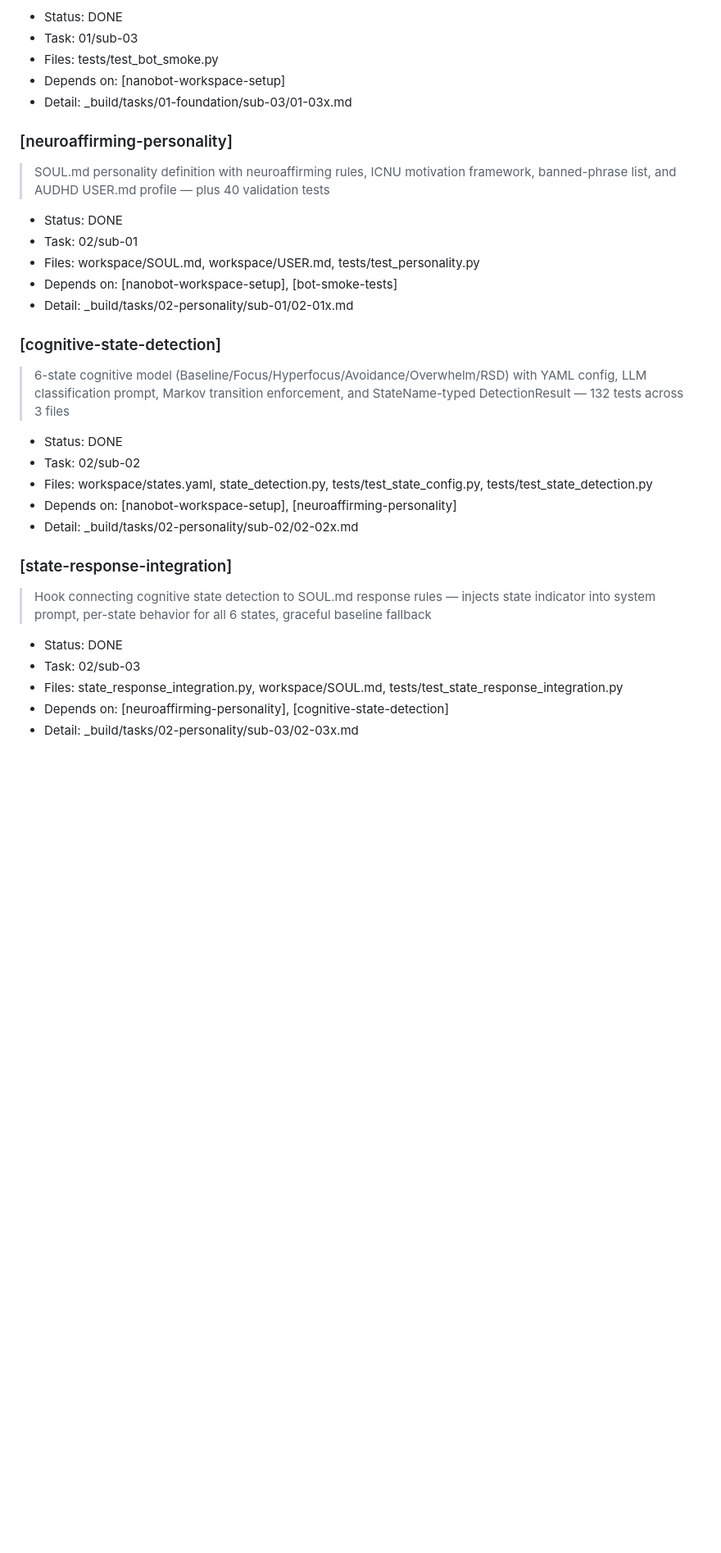
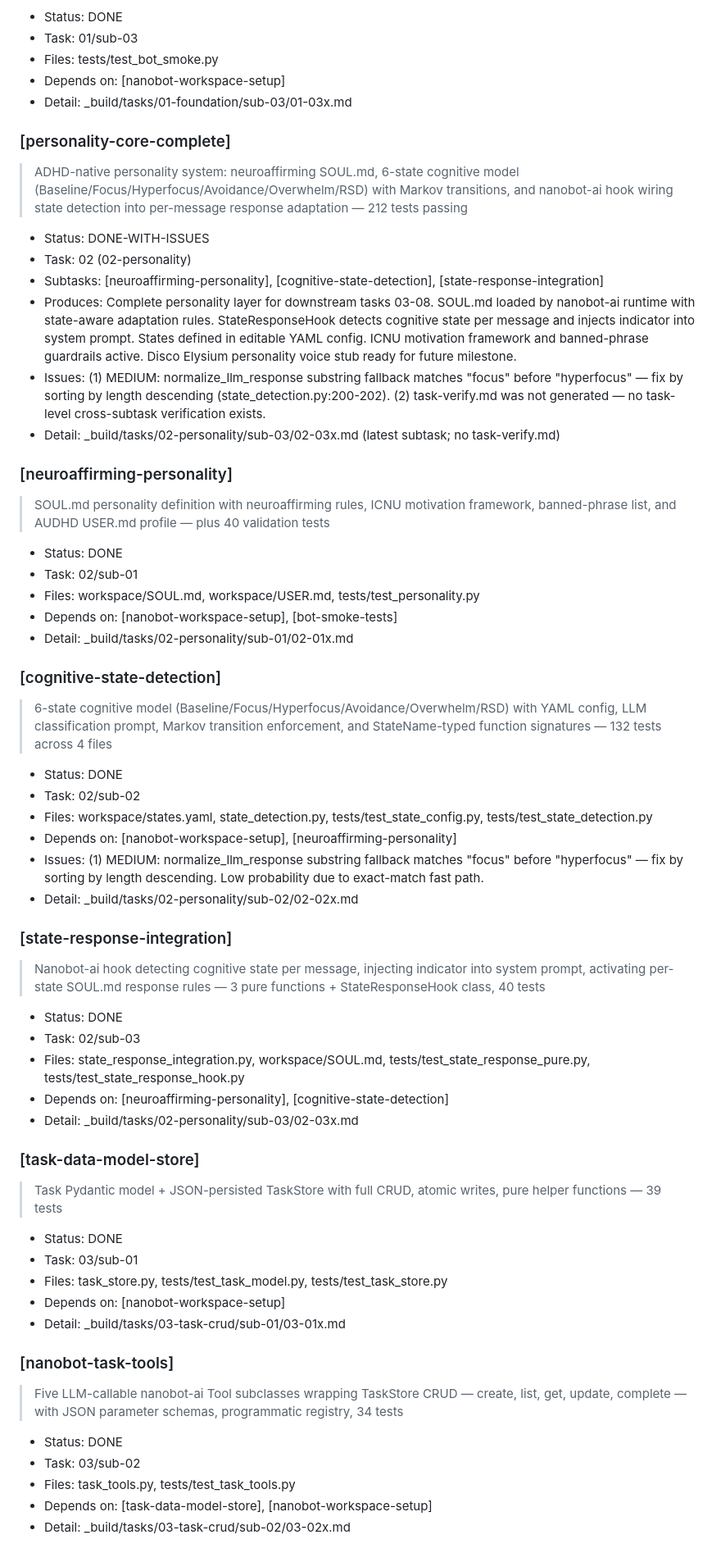
Before and after one commit to Ameyakashid/ADHD-management-app, a Markdown page: _build/index.md, the part around one of its changes. Shown at 82% size. GitHub-like rendering; blank space fills up the shorter version.

```diff
--- a/_build/index.md
+++ b/_build/index.md
@@ -61,6 +61,15 @@ If you are an LLM agent in any IDE (Antigravity, Cursor, Claude Code, etc.) and
 - Depends on: [nanobot-workspace-setup]
 - Detail: _build/tasks/01-foundation/sub-03/01-03x.md
 
+### [personality-core-complete]
+> ADHD-native personality system: neuroaffirming SOUL.md, 6-state cognitive model (Baseline/Focus/Hyperfocus/Avoidance/Overwhelm/RSD) with Markov transitions, and nanobot-ai hook wiring state detection into per-message response adaptation — 212 tests passing
+- Status: DONE-WITH-ISSUES
+- Task: 02 (02-personality)
+- Subtasks: [neuroaffirming-personality], [cognitive-state-detection], [state-response-integration]
+- Produces: Complete personality layer for downstream tasks 03-08. SOUL.md loaded by nanobot-ai runtime with state-aware adaptation rules. StateResponseHook detects cognitive state per message and injects indicator into system prompt. States defined in editable YAML config. ICNU motivation framework and banned-phrase guardrails active. Disco Elysium personality voice stub ready for future milestone.
+- Issues: (1) MEDIUM: normalize_llm_response substring fallback matches "focus" before "hyperfocus" — fix by sorting by length descending (state_detection.py:200-202). (2) task-verify.md was not generated — no task-level cross-subtask verification exists.
+- Detail: _build/tasks/02-personality/sub-03/02-03x.md (latest subtask; no task-verify.md)
+
 ### [neuroaffirming-personality]
 > SOUL.md personality definition with neuroaffirming rules, ICNU motivation framework, banned-phrase list, and AUDHD USER.md profile — plus 40 validation tests
 - Status: DONE
@@ -70,17 +79,35 @@ If you are an LLM agent in any IDE (Antigravity, Cursor, Claude Code, etc.) and
 - Detail: _build/tasks/02-personality/sub-01/02-01x.md
 
 ### [cognitive-state-detection]
-> 6-state cognitive model (Baseline/Focus/Hyperfocus/Avoidance/Overwhelm/RSD) with YAML config, LLM classification prompt, Markov transition enforcement, and StateName-typed DetectionResult — 132 tests across 3 files
+> 6-state cognitive model (Baseline/Focus/Hyperfocus/Avoidance/Overwhelm/RSD) with YAML config, LLM classification prompt, Markov transition enforcement, and StateName-typed function signatures — 132 tests across 4 files
 - Status: DONE
 - Task: 02/sub-02
 - Files: workspace/states.yaml, state_detection.py, tests/test_state_config.py, tests/test_state_detection.py
 - Depends on: [nanobot-workspace-setup], [neuroaffirming-personality]
+- Issues: (1) MEDIUM: normalize_llm_response substring fallback matches "focus" before "hyperfocus" — fix by sorting by length descending. Low probability due to exact-match fast path.
 - Detail: _build/tasks/02-personality/sub-02/02-02x.md
 
 ### [state-response-integration]
-> Hook connecting cognitive state detection to SOUL.md response rules — injects state indicator into system prompt, per-state behavior for all 6 states, graceful baseline fallback
+> Nanobot-ai hook detecting cognitive state per message, injecting indicator into system prompt, activating per-state SOUL.md response rules — 3 pure functions + StateResponseHook class, 40 tests
 - Status: DONE
 - Task: 02/sub-03
-- Files: state_response_integration.py, workspace/SOUL.md, tests/test_state_response_integration.py
+- Files: state_response_integration.py, workspace/SOUL.md, tests/test_state_response_pure.py, tests/test_state_response_hook.py
 - Depends on: [neuroaffirming-personality], [cognitive-state-detection]
 - Detail: _build/tasks/02-personality/sub-03/02-03x.md
+
+### [task-data-model-store]
+> Task Pydantic model + JSON-persisted TaskStore with full CRUD, atomic writes, pure helper functions — 39 tests
+- Status: DONE
+- Task: 03/sub-01
+- Files: task_store.py, tests/test_task_model.py, tests/test_task_store.py
+- Depends on: [nanobot-workspace-setup]
+- Detail: _build/tasks/03-task-crud/sub-01/03-01x.md
+
+### [nanobot-task-tools]
+> Five LLM-callable nanobot-ai Tool subclasses wrapping TaskStore CRUD — create, list, get, update, complete — with JSON parameter schemas, programmatic registry, 34 tests
+- Status: DONE
+- Task: 03/sub-02
+- Files: task_tools.py, tests/test_task_tools.py
+- Depends on: [task-data-model-store], [nanobot-workspace-setup]
+- Detail: _build/tasks/03-task-crud/sub-02/03-02x.md
+
```
Also changed, not shown: other parts of _build/index.md (+7 -0 lines), 1 other file.
